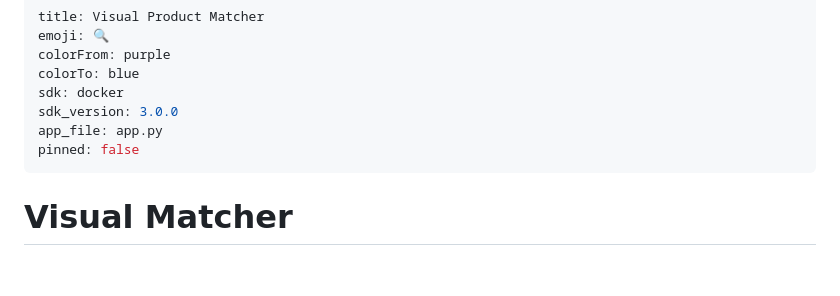
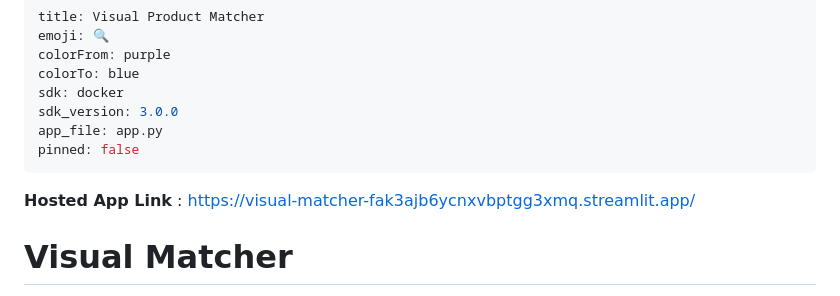
Before and after one commit to 10Soumyajit/visual-matcher, a Markdown page: README.md, the part around the change. Drawn GitHub-style; blank space fills up the shorter version.

Commit message:
Add Streamlit app link to README

```diff
--- a/README.md
+++ b/README.md
@@ -8,6 +8,8 @@ sdk_version: 3.0.0
 app_file: app.py
 pinned: false
 ---
+
+**Hosted App Link** : https://visual-matcher-fak3ajb6ycnxvbptgg3xmq.streamlit.app/
 
 # Visual Matcher
 
```
